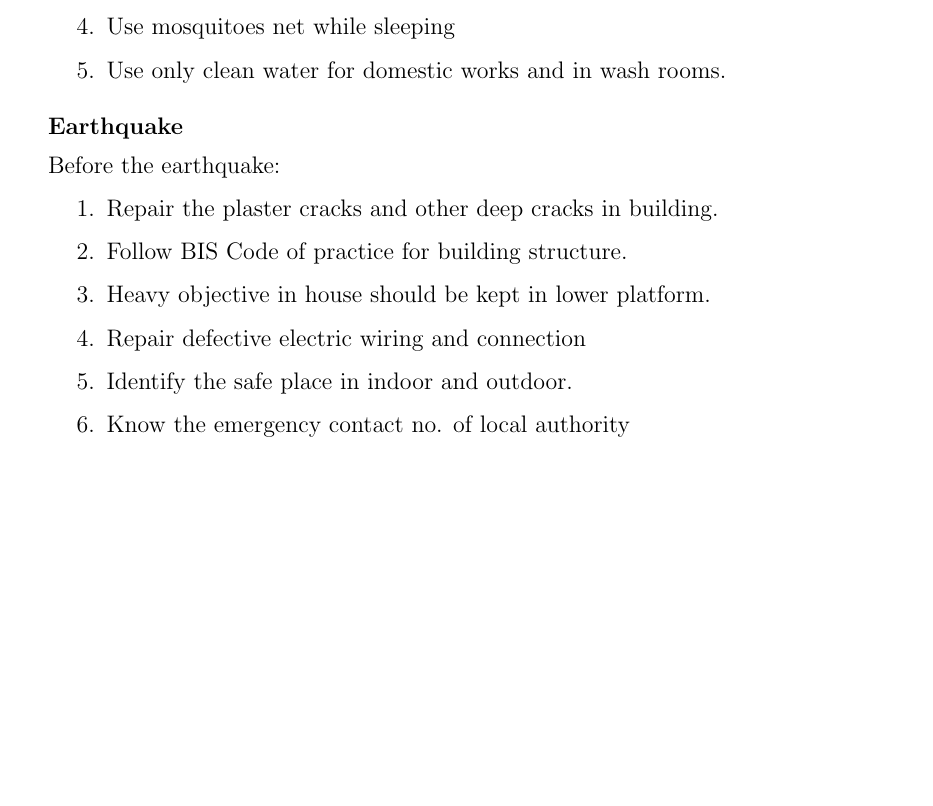
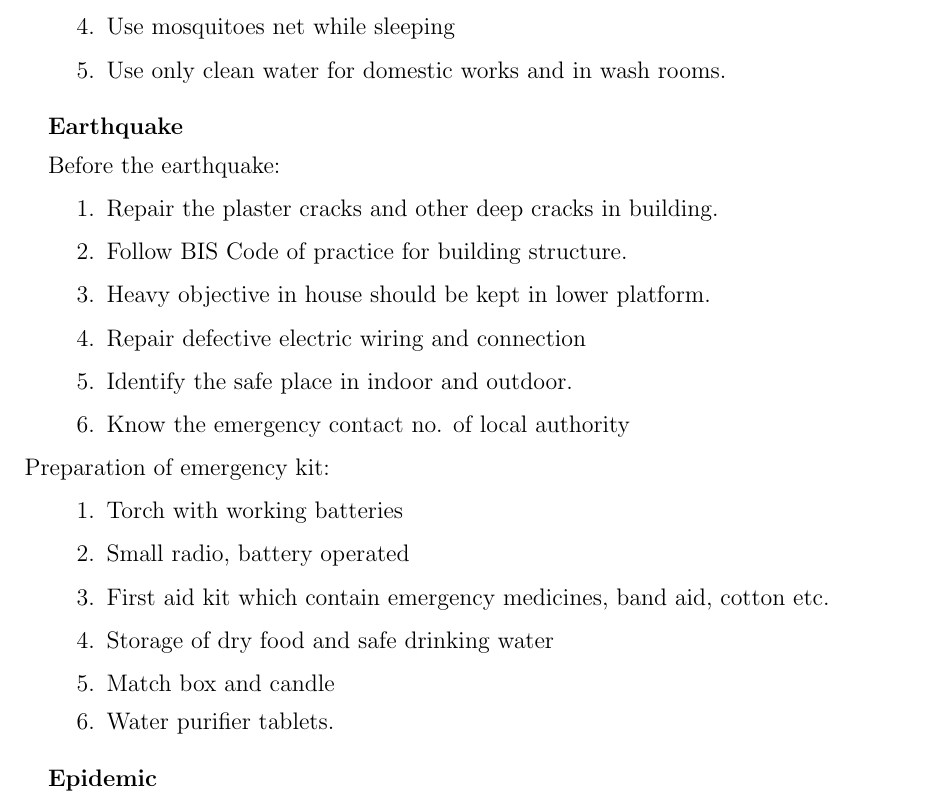
Before and after one commit to hdb7/Math-notes, a LaTeX document (disaster-mgt.tex): part of page 3 of 3, cut so that both start at the same text, the shorter picture padded with empty space. Compiled offline with pdfLaTeX.

Commit message:
update: Earthquake

```diff
--- a/disaster-mgt.tex
+++ b/disaster-mgt.tex
@@ -182,6 +182,17 @@ Before the earthquake:
 	\item Know the emergency contact no. of local authority
 \end{enumerate}
 
+Preparation of emergency kit:
+\begin{enumerate}
+	\item Torch with working batteries
+	\item Small radio, battery operated
+	\item First aid kit which contain emergency medicines, band aid, cotton etc.
+	\item Storage of dry food and safe drinking water
+	\item Match box and candle
+	\item Water purifier tablets.
+\end{enumerate}
+\subsubsection*{Epidemic}
+
 
 
 
```
Also changed, not shown: disaster-mgt.pdf.
